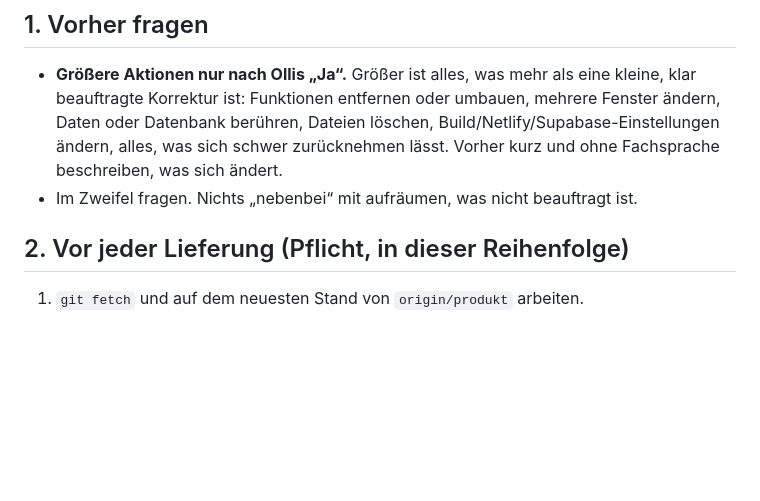
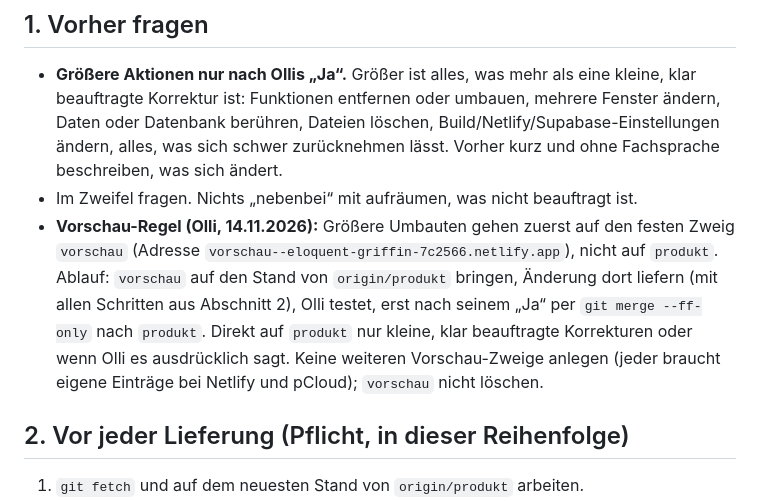
Before and after one commit to Kennsten/leistungsnachweis-app, a Markdown page: CLAUDE.md, the part around the change. Rendered like a GitHub page; blank space fills up the shorter version.

Commit message:
CLAUDE.md: Vorschau-Regel (größere Umbauten zuerst auf den Zweig vorschau)
Co-Authored-By: Claude Fable 5.2 <noreply@anthropic.com>
Claude-Session: https://claude.ai/code/session_01UWugTtoFgivN6ay5vJaGqz

```diff
--- a/CLAUDE.md
+++ b/CLAUDE.md
@@ -11,6 +11,13 @@ Projekt-Dokumenten (`claude/…`, zuerst `claude/version-2-stand-und-uebergabe.m
   Datenbank berühren, Dateien löschen, Build/Netlify/Supabase-Einstellungen ändern, alles, was sich
   schwer zurücknehmen lässt. Vorher kurz und ohne Fachsprache beschreiben, was sich ändert.
 - Im Zweifel fragen. Nichts „nebenbei“ mit aufräumen, was nicht beauftragt ist.
+- **Vorschau-Regel (Olli, 14.11.2026):** Größere Umbauten gehen zuerst auf den festen Zweig
+  `vorschau` (Adresse `vorschau--eloquent-griffin-7c2566.netlify.app`), nicht auf `produkt`.
+  Ablauf: `vorschau` auf den Stand von `origin/produkt` bringen, Änderung dort liefern (mit allen
+  Schritten aus Abschnitt 2), Olli testet, erst nach seinem „Ja“ per `git merge --ff-only` nach
+  `produkt`. Direkt auf `produkt` nur kleine, klar beauftragte Korrekturen oder wenn Olli es
+  ausdrücklich sagt. Keine weiteren Vorschau-Zweige anlegen (jeder braucht eigene Einträge bei
+  Netlify und pCloud); `vorschau` nicht löschen.
 
 ## 2. Vor jeder Lieferung (Pflicht, in dieser Reihenfolge)
 1. `git fetch` und auf dem neuesten Stand von `origin/produkt` arbeiten.
```
